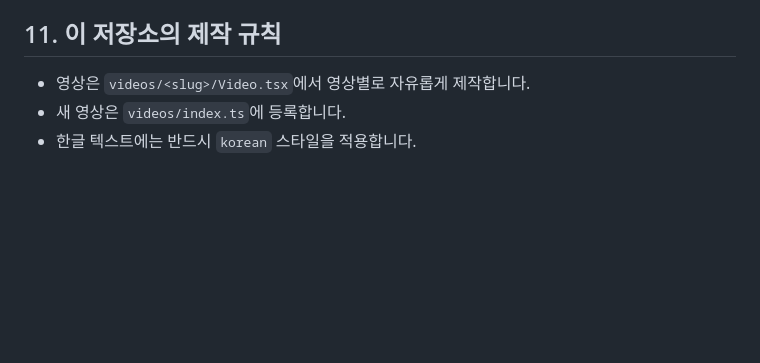
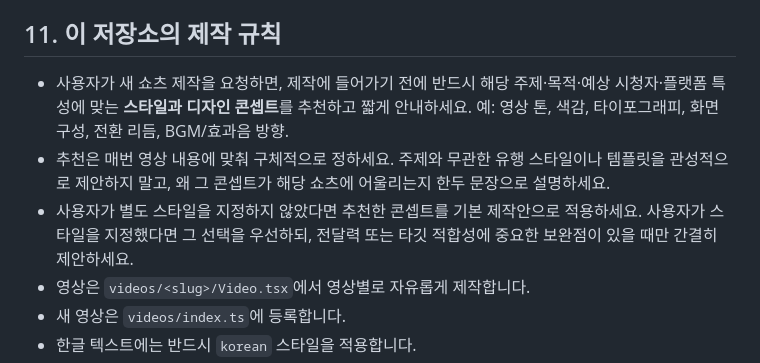
Before and after one commit to okaypark/shorts-studio, a Markdown page: ENVIRONMENT_SETUP_PROMPT.md, the part around the change. Drawn GitHub-style; blank space fills up the shorter version.

Commit message:
docs: require tailored shorts concept guidance

```diff
--- a/ENVIRONMENT_SETUP_PROMPT.md
+++ b/ENVIRONMENT_SETUP_PROMPT.md
@@ -171,6 +171,9 @@ edge          = 기본 무료 온라인 Edge TTS
 
 ## 11. 이 저장소의 제작 규칙
 
+- 사용자가 새 쇼츠 제작을 요청하면, 제작에 들어가기 전에 반드시 해당 주제·목적·예상 시청자·플랫폼 특성에 맞는 **스타일과 디자인 콘셉트**를 추천하고 짧게 안내하세요. 예: 영상 톤, 색감, 타이포그래피, 화면 구성, 전환 리듬, BGM/효과음 방향.
+- 추천은 매번 영상 내용에 맞춰 구체적으로 정하세요. 주제와 무관한 유행 스타일이나 템플릿을 관성적으로 제안하지 말고, 왜 그 콘셉트가 해당 쇼츠에 어울리는지 한두 문장으로 설명하세요.
+- 사용자가 별도 스타일을 지정하지 않았다면 추천한 콘셉트를 기본 제작안으로 적용하세요. 사용자가 스타일을 지정했다면 그 선택을 우선하되, 전달력 또는 타깃 적합성에 중요한 보완점이 있을 때만 간결히 제안하세요.
 - 영상은 `videos/<slug>/Video.tsx`에서 영상별로 자유롭게 제작합니다.
 - 새 영상은 `videos/index.ts`에 등록합니다.
 - 한글 텍스트에는 반드시 `korean` 스타일을 적용합니다.
```
